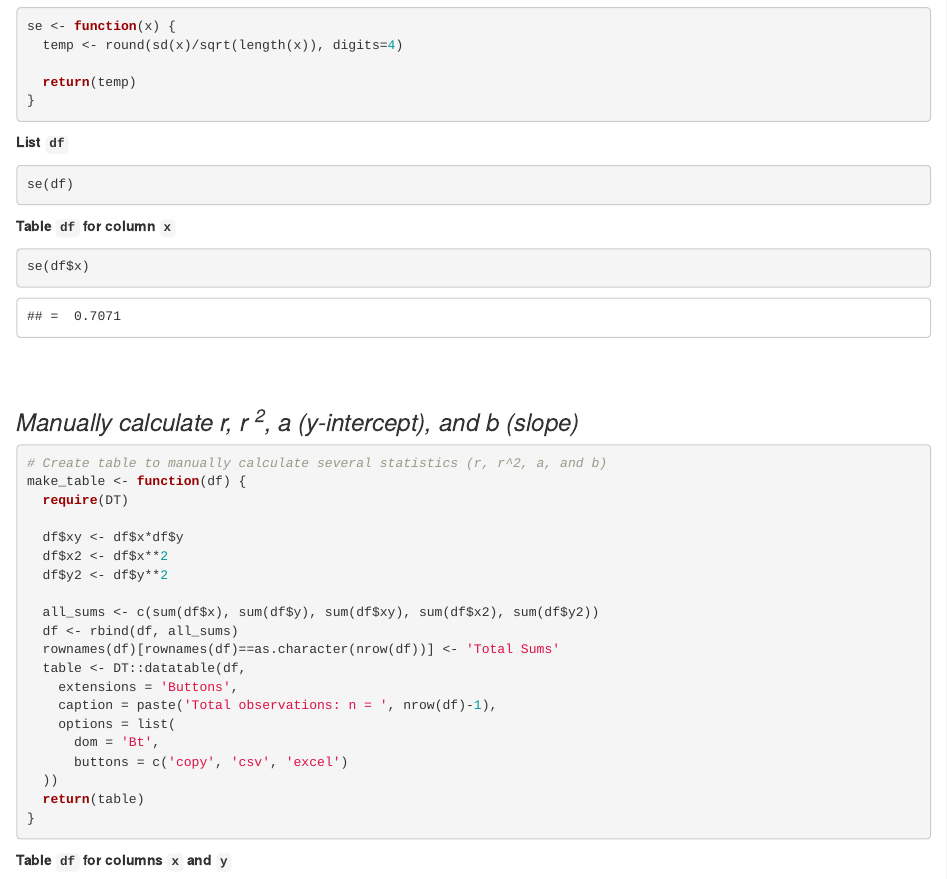
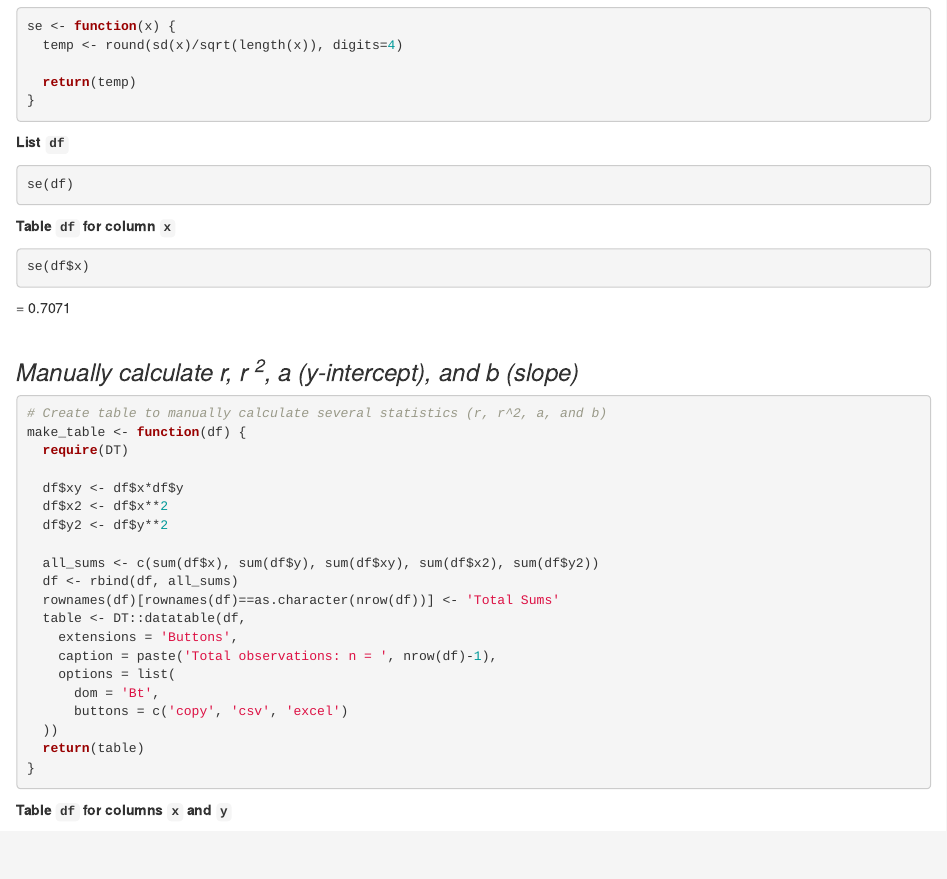
Before and after one commit to Gerardo-Pelayo-Garcia/code-and-robotics, an R Markdown document (RTutorial.Rmd): the page in a window 1100 px wide, from 5840 px down. Rendered offline with R 4.5, knitr and Pandoc, with nearby package versions; drawn as R Markdown's standard HTML page in place of the format the file asks for; some code elsewhere in the file could not run offline.

Commit message:
Edited output for standard error custom function

````diff
--- a/RTutorial.Rmd
+++ b/RTutorial.Rmd
@@ -350,7 +350,7 @@ se(df)
 se(df$x)
 ```
 
-```{r, echo=FALSE}
+```{r, echo=FALSE, results='asis'}
 cat('= ', se(df))
 ```
 </br></br>
````
